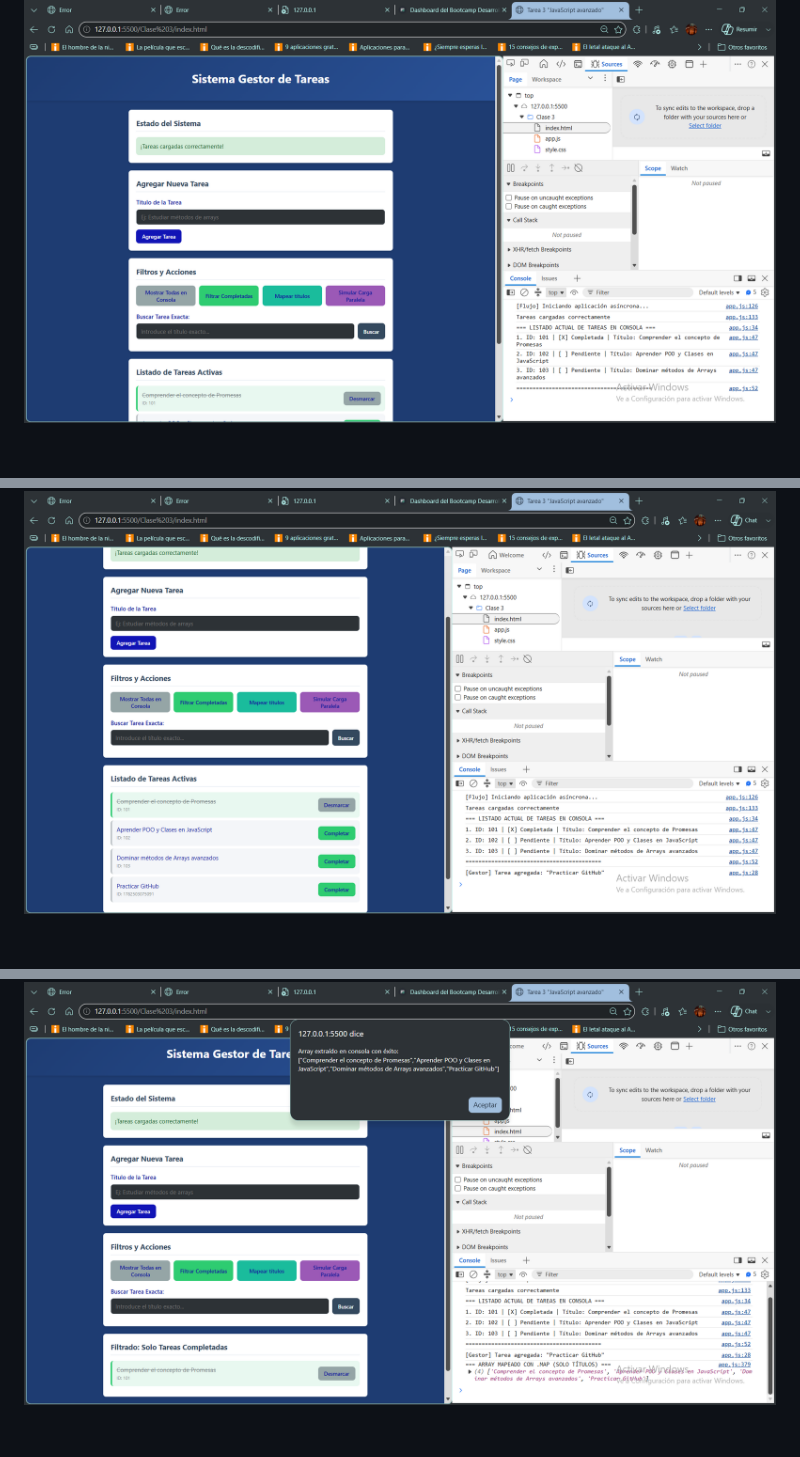
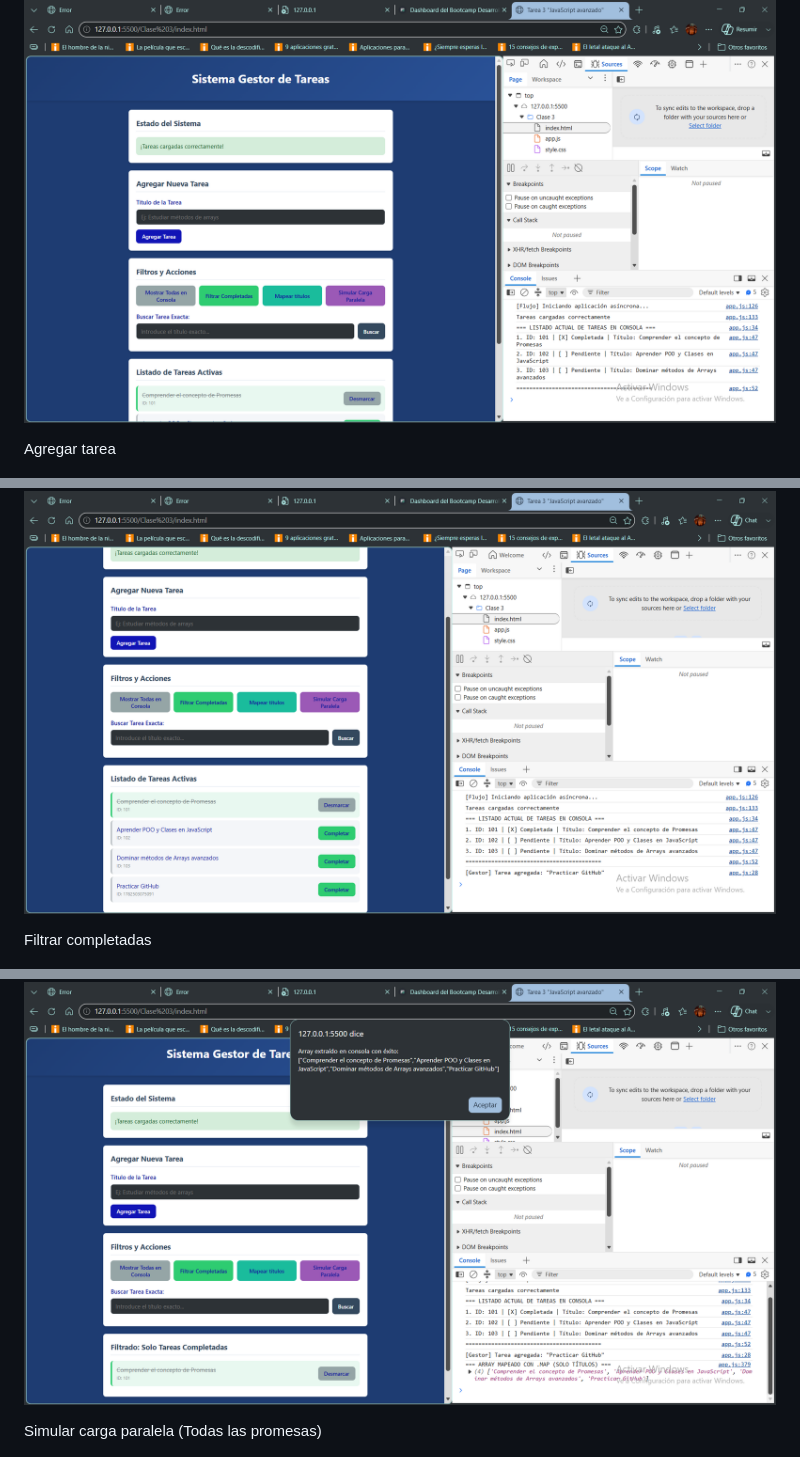
Before and after one commit to NDanielBarrera/Tarea-3, a Markdown page: README.md, 3 parts joined by grey strips. GitHub-like rendering; blank space fills up the shorter version.

```diff
--- a/README.md
+++ b/README.md
@@ -64,5 +66,9 @@ Abrir la opción de Herramientas del Desarrollador (F12) y la consola correspond
 ![Carga Asíncrona 2](assets/carga_asincrona2.png)
+
+Agregar tarea
 
 ![Agregar Tarea](assets/agregar_tarea.png)
 
+Filtrar completadas
+
 ![Filtrar Completadas](assets/filtrar_completadas.png)
@@ -72,4 +82,6 @@ Abrir la opción de Herramientas del Desarrollador (F12) y la consola correspond
 ![Mapear Títulos](assets/mapear_titulos.png)
+
+Simular carga paralela (Todas las promesas)
 
 ![Simular Carga paralela](assets/simular_carga_paralela(todas_las_promesas).png)
 
```
Also changed, not shown: other parts of README.md (+7 -7 lines).
